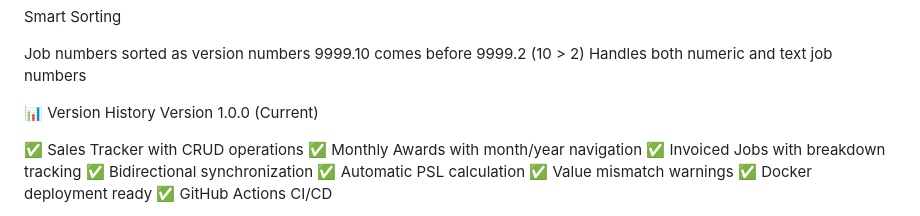
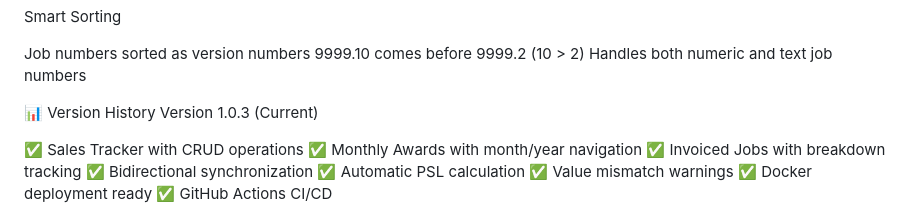
Before and after one commit to Macdrap/psl_app_django, a Markdown page: README.md, the part around the change. Rendered like a GitHub page.

```diff
--- a/README.md
+++ b/README.md
@@ -191,7 +191,7 @@ Job numbers sorted as version numbers
 Handles both numeric and text job numbers
 
 📊 Version History
-Version 1.0.0 (Current)
+Version 1.0.3 (Current)
 
 ✅ Sales Tracker with CRUD operations
 ✅ Monthly Awards with month/year navigation
```
